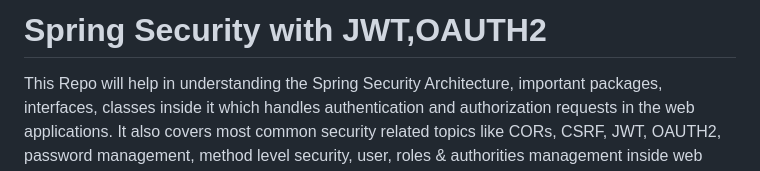
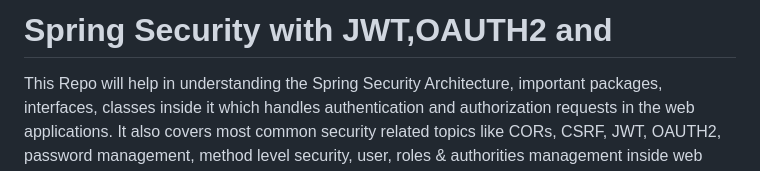
Before and after one commit to Innocentsax/SPRING-SECURITY, a Markdown page: README.md, the part around the change. GitHub-like rendering.

```diff
--- a/README.md
+++ b/README.md
@@ -1,4 +1,4 @@
-# Spring Security with JWT,OAUTH2
+# Spring Security with JWT,OAUTH2 and
 
 This Repo will help in understanding the Spring Security Architecture, important packages, interfaces, classes inside it which handles authentication and authorization requests in the web applications. It also covers most common security related topics like CORs, CSRF, JWT, OAUTH2, password management, method level security, user, roles & authorities management inside web applications.
 
```
